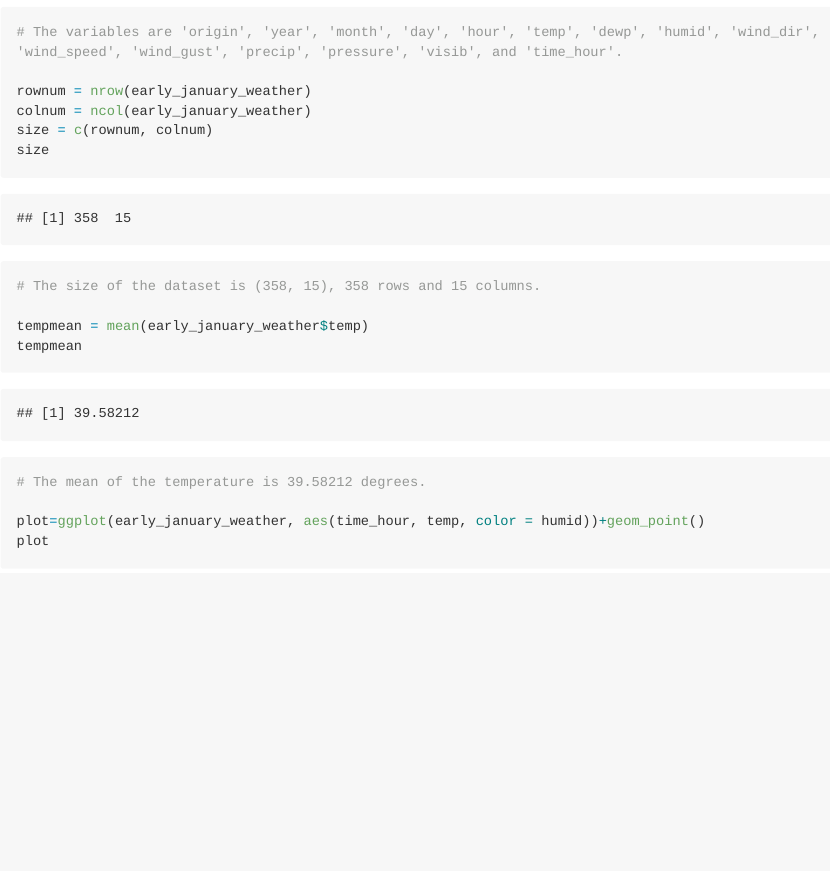
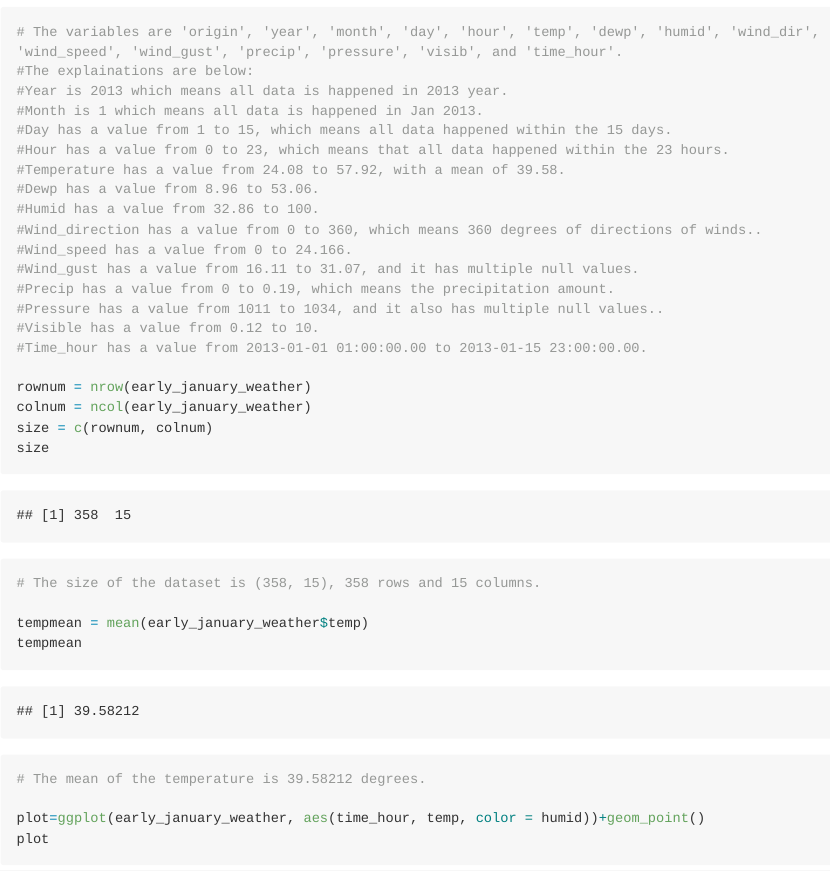
Before and after one commit to yc3577/P8105_HW1_yc3577, an R Markdown document (p8105_hw1_yc3577.Rmd): the page in a window 1100 px wide, from 780 px down. The pictures show the output file p8105_hw1_yc3577.md that the author committed with the source, drawn offline in the style of GitHub; long lines of code are wrapped.

Commit message:
Updated HW1

```diff
--- a/p8105_hw1_yc3577.Rmd
+++ b/p8105_hw1_yc3577.Rmd
@@ -16,6 +16,21 @@ Problem 1:
 variables = ls(early_january_weather)
 variables
 # The variables are 'origin', 'year', 'month', 'day', 'hour', 'temp', 'dewp', 'humid', 'wind_dir', 'wind_speed', 'wind_gust', 'precip', 'pressure', 'visib', and 'time_hour'.
+#The explainations are below:
+#Year is 2013 which means all data is happened in 2013 year.
+#Month is 1 which means all data is happened in Jan 2013.
+#Day has a value from 1 to 15, which means all data happened within the 15 days.
+#Hour has a value from 0 to 23, which means that all data happened within the 23 hours.
+#Temperature has a value from 24.08 to 57.92, with a mean of 39.58.
+#Dewp has a value from 8.96 to 53.06.
+#Humid has a value from 32.86 to 100.
+#Wind_direction has a value from 0 to 360, which means 360 degrees of directions of winds..
+#Wind_speed has a value from 0 to 24.166.
+#Wind_gust has a value from 16.11 to 31.07, and it has multiple null values.
+#Precip has a value from 0 to 0.19, which means the precipitation amount.
+#Pressure has a value from 1011 to 1034, and it also has multiple null values..
+#Visible has a value from 0.12 to 10.
+#Time_hour has a value from 2013-01-01 01:00:00.00 to 2013-01-15 23:00:00.00.
 
 rownum = nrow(early_january_weather)
 colnum = ncol(early_january_weather)
```
Also changed, not shown: p8105_hw1_yc3577.md, scatter_plot_temp.pdf, p8105_hw1_yc3577.Rmd (2 more changed lines).
